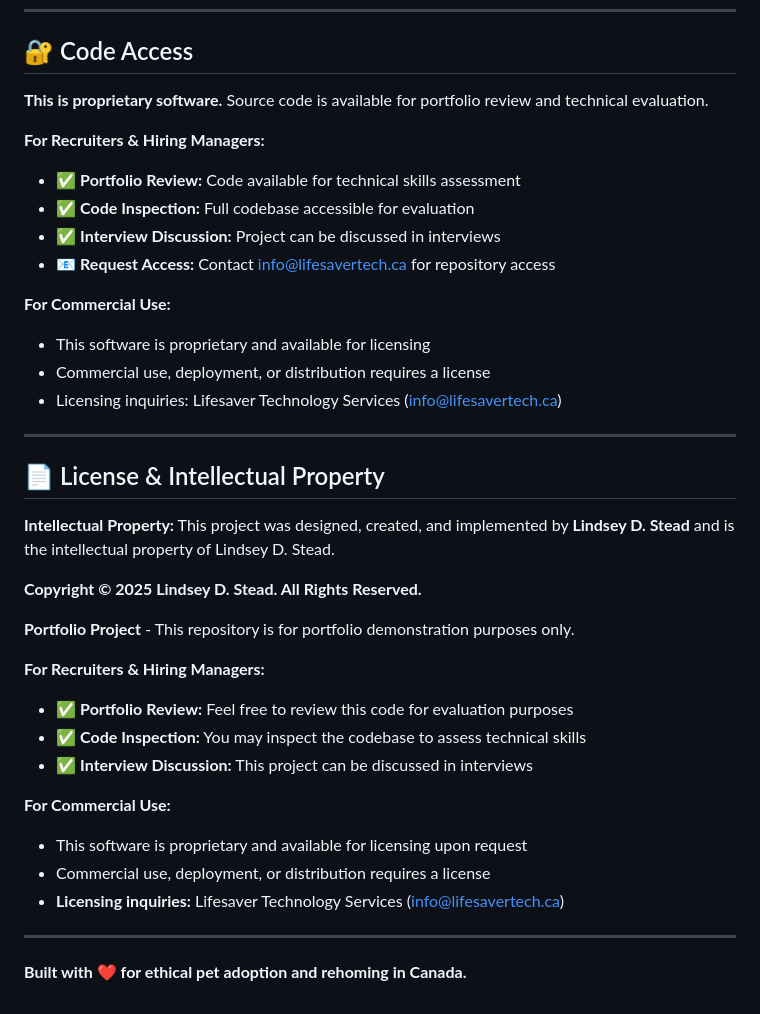
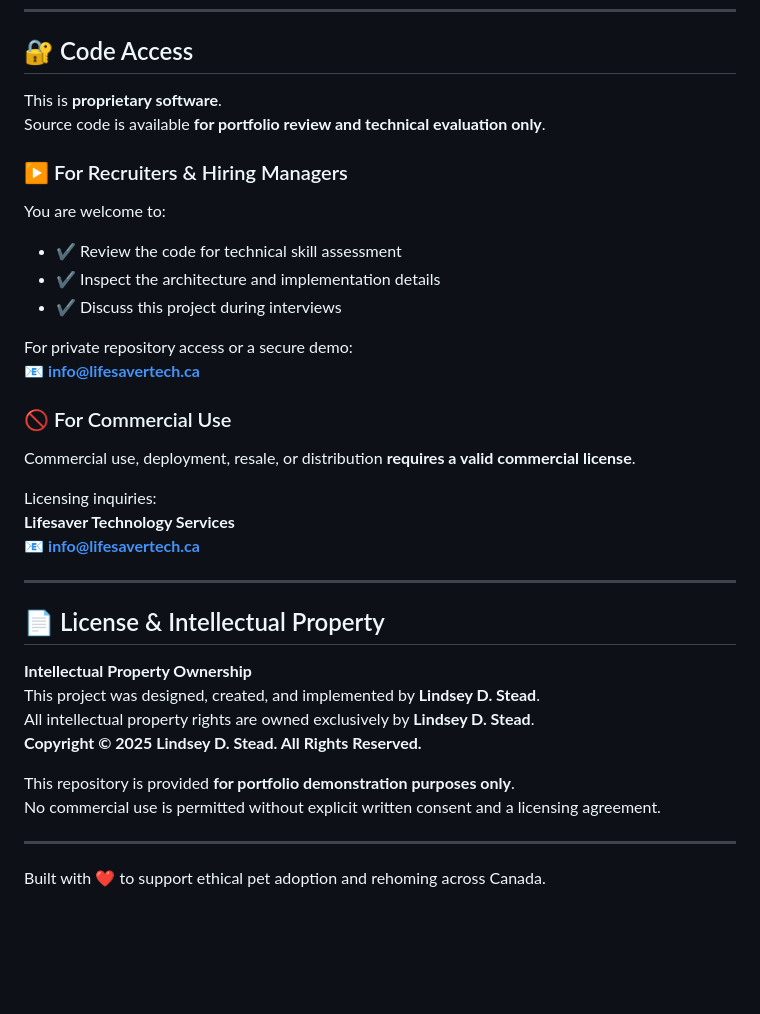
Before and after one commit to lindseystead/pawsitive-placements-portfolio, a Markdown page: README.md, the part around the change. Rendered like a GitHub page; blank space fills up the shorter version.

```diff
--- a/README.md
+++ b/README.md
@@ -245,39 +245,37 @@ cd PawsitivePlacements
 
 ## 🔐 Code Access
 
-**This is proprietary software.** Source code is available for portfolio review and technical evaluation.
+This is **proprietary software**.
+Source code is available **for portfolio review and technical evaluation only**.
 
-**For Recruiters & Hiring Managers:**
-- ✅ **Portfolio Review:** Code available for technical skills assessment
-- ✅ **Code Inspection:** Full codebase accessible for evaluation
-- ✅ **Interview Discussion:** Project can be discussed in interviews
-- 📧 **Request Access:** Contact info@lifesavertech.ca for repository access
+### ▶️ For Recruiters & Hiring Managers
+You are welcome to:
+- ✔ Review the code for technical skill assessment
+- ✔ Inspect the architecture and implementation details
+- ✔ Discuss this project during interviews
 
-**For Commercial Use:**
-- This software is proprietary and available for licensing
-- Commercial use, deployment, or distribution requires a license
-- Licensing inquiries: Lifesaver Technology Services (info@lifesavertech.ca)
+For private repository access or a secure demo:
+📧 **info@lifesavertech.ca**
+
+### 🚫 For Commercial Use
+Commercial use, deployment, resale, or distribution **requires a valid commercial license**.
+
+Licensing inquiries:
+**Lifesaver Technology Services**
+📧 **info@lifesavertech.ca**
 
 ---
 
 ## 📄 License & Intellectual Property
 
-**Intellectual Property:** This project was designed, created, and implemented by **Lindsey D. Stead** and is the intellectual property of Lindsey D. Stead.
-
+**Intellectual Property Ownership**
+This project was designed, created, and implemented by **Lindsey D. Stead**.
+All intellectual property rights are owned exclusively by **Lindsey D. Stead**.
 **Copyright © 2025 Lindsey D. Stead. All Rights Reserved.**
 
-**Portfolio Project** - This repository is for portfolio demonstration purposes only.
-
-**For Recruiters & Hiring Managers:**
-- ✅ **Portfolio Review:** Feel free to review this code for evaluation purposes
-- ✅ **Code Inspection:** You may inspect the codebase to assess technical skills
-- ✅ **Interview Discussion:** This project can be discussed in interviews
-
-**For Commercial Use:**
-- This software is proprietary and available for licensing upon request
-- Commercial use, deployment, or distribution requires a license
-- **Licensing inquiries:** Lifesaver Technology Services (info@lifesavertech.ca)
+This repository is provided **for portfolio demonstration purposes only**.
+No commercial use is permitted without explicit written consent and a licensing agreement.
 
 ---
 
-**Built with ❤️ for ethical pet adoption and rehoming in Canada.**
+Built with ❤️ to support ethical pet adoption and rehoming across Canada.
```
